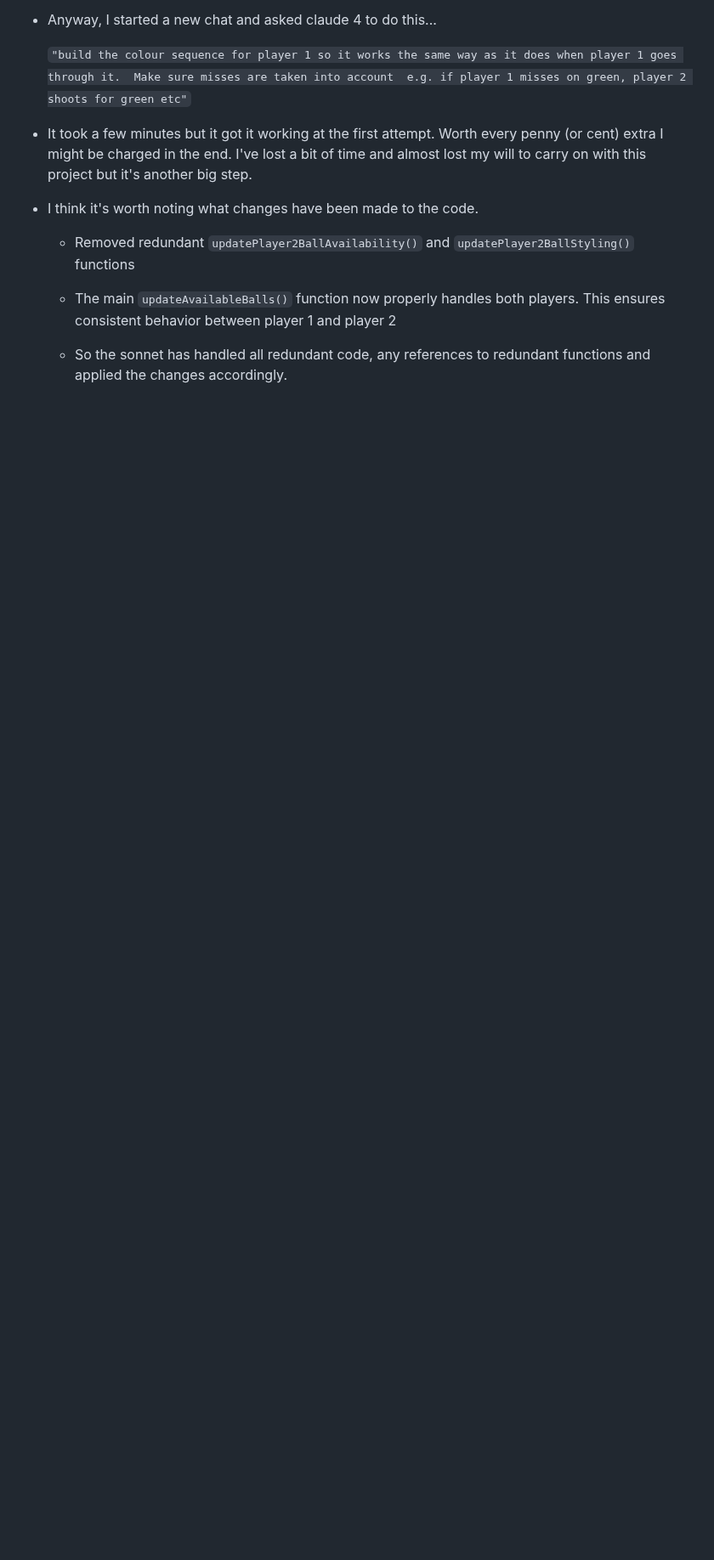
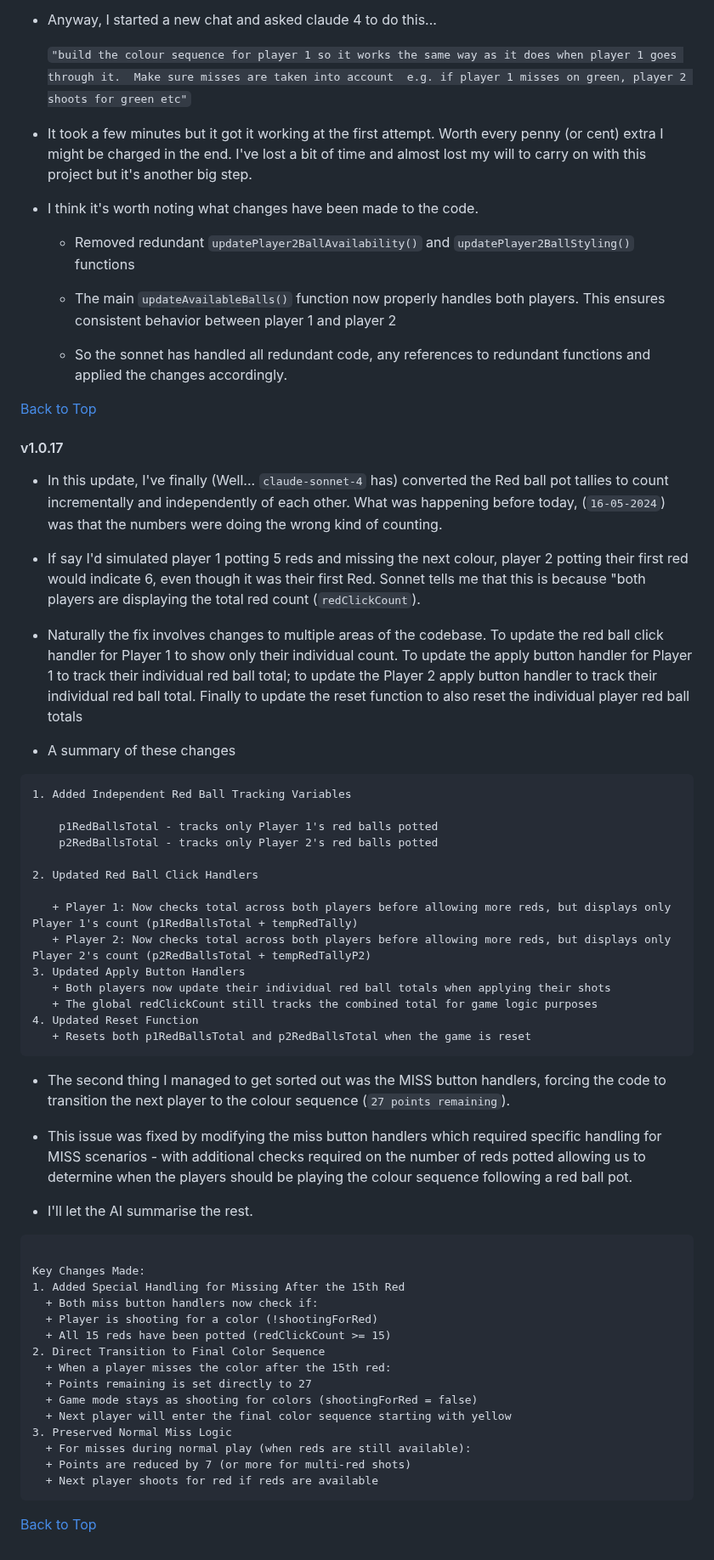
Before and after one commit to jg-digital-media/jgdm_snooker_scorer, a Markdown page: readme.md, the part around one of its changes. Shown at 85% size. Drawn GitHub-style; blank space fills up the shorter version.

````diff
--- a/readme.md
+++ b/readme.md
@@ -1547,3 +1549,58 @@ last---break--p2
   + The main `updateAvailableBalls()` function now properly handles both players. This ensures consistent behavior between player 1 and player 2
 
   + So the sonnet has handled all redundant code, any references to redundant functions and applied the changes accordingly.
+
+[Back to Top](#comments)
+
+#### v1.0.17
+
++ In this update, I've finally (Well... `claude-sonnet-4` has) converted the Red ball pot tallies to count incrementally and independently of each other. What was happening before today, (`16-05-2024`) was that the numbers were doing the wrong kind of counting.
+
++ If say I'd simulated player 1 potting 5 reds and missing the next colour, player 2 potting their first red would indicate 6, even though it was their first Red. Sonnet tells me that this is because "both players are displaying the total red count (`redClickCount`).
+
++ Naturally the fix involves changes to multiple areas of the codebase. To update the red ball click handler for Player 1 to show only their individual count. To update the apply button handler for Player 1 to track their individual red ball total; to update the Player 2 apply button handler to track their individual red ball total. Finally to update the reset function to also reset the individual player red ball totals
+
++ A summary of these changes
+
+```text
+1. Added Independent Red Ball Tracking Variables
+
+    p1RedBallsTotal - tracks only Player 1's red balls potted
+    p2RedBallsTotal - tracks only Player 2's red balls potted
+
+2. Updated Red Ball Click Handlers
+
+   + Player 1: Now checks total across both players before allowing more reds, but displays only Player 1's count (p1RedBallsTotal + tempRedTally)
+   + Player 2: Now checks total across both players before allowing more reds, but displays only Player 2's count (p2RedBallsTotal + tempRedTallyP2)
+3. Updated Apply Button Handlers
+   + Both players now update their individual red ball totals when applying their shots
+   + The global redClickCount still tracks the combined total for game logic purposes
+4. Updated Reset Function
+   + Resets both p1RedBallsTotal and p2RedBallsTotal when the game is reset
+```
+
++ The second thing I managed to get sorted out was the MISS button handlers, forcing the code to transition the next player to the colour sequence  (`27 points remaining`).
+
++ This issue was fixed by modifying the miss button handlers which required specific handling for MISS scenarios - with additional checks required on the number of reds potted allowing us to determine when the players should be playing the colour sequence following a red ball pot.
+
++ I'll let the AI summarise the rest.
+
+```text
+
+Key Changes Made:
+1. Added Special Handling for Missing After the 15th Red
+  + Both miss button handlers now check if:
+  + Player is shooting for a color (!shootingForRed)
+  + All 15 reds have been potted (redClickCount >= 15)
+2. Direct Transition to Final Color Sequence
+  + When a player misses the color after the 15th red:
+  + Points remaining is set directly to 27
+  + Game mode stays as shooting for colors (shootingForRed = false)
+  + Next player will enter the final color sequence starting with yellow
+3. Preserved Normal Miss Logic
+  + For misses during normal play (when reds are still available):
+  + Points are reduced by 7 (or more for multi-red shots)
+  + Next player shoots for red if reds are available
+```
+
+[Back to Top](#comments)
````
Also changed, not shown: other parts of readme.md (+16 -14 lines).
